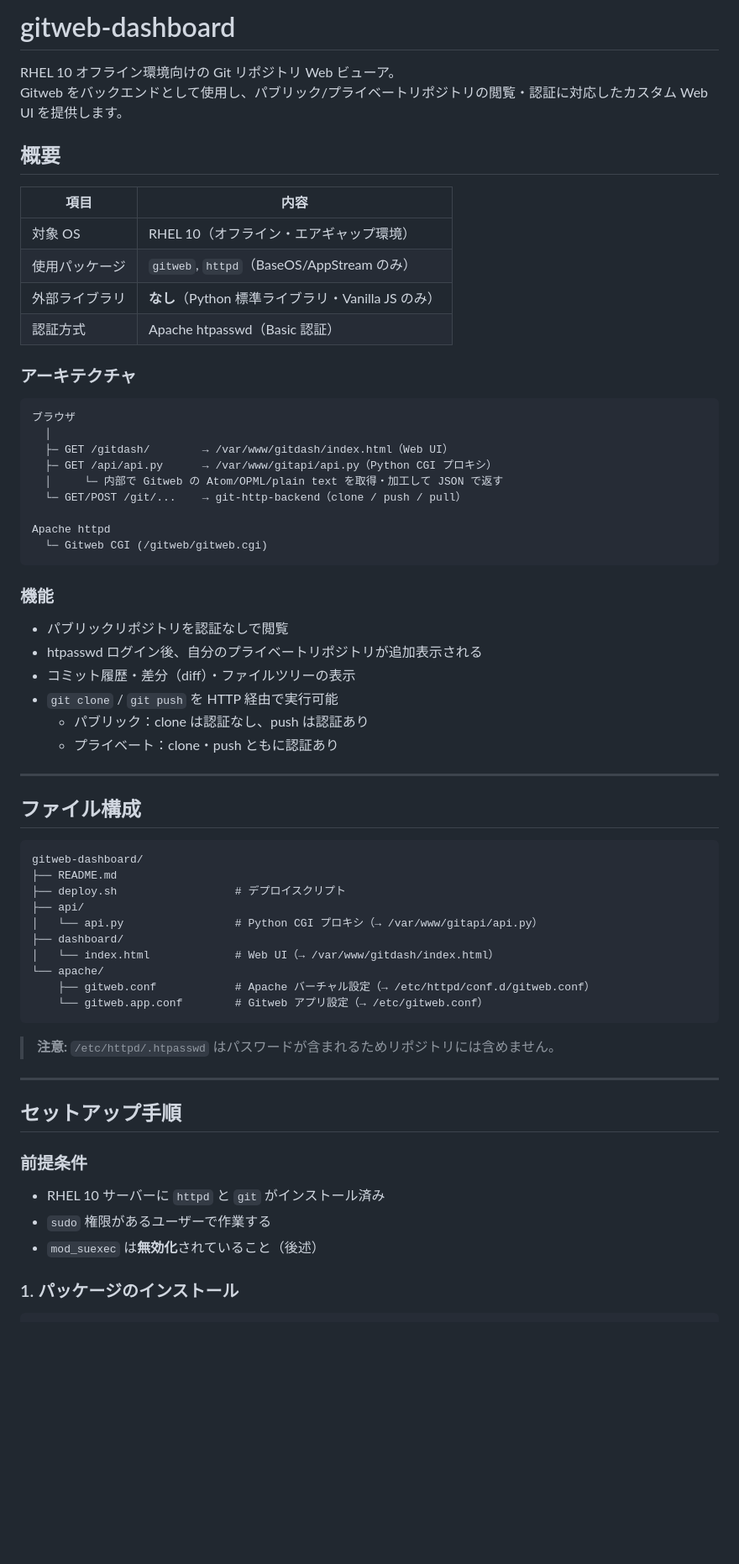
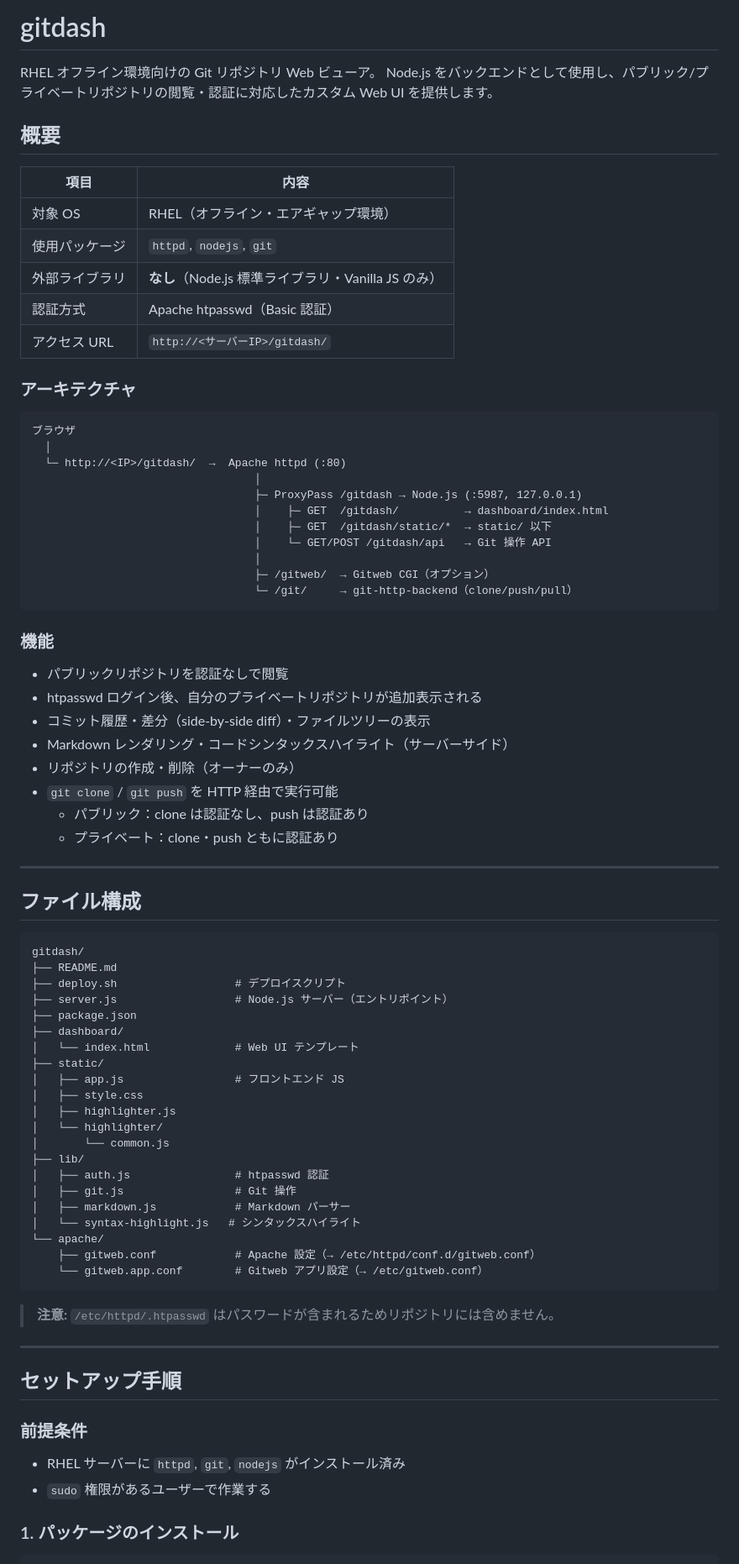
Before and after one commit to MoomA-0750/gitdash, a Markdown page: README.md, the part around one of its changes. Shown at 84% size. Rendered like a GitHub page; blank space fills up the shorter version.

````diff
--- a/README.md
+++ b/README.md
@@ -1,36 +1,41 @@
-# gitweb-dashboard
+# gitdash
 
-RHEL 10 オフライン環境向けの Git リポジトリ Web ビューア。
-Gitweb をバックエンドとして使用し、パブリック/プライベートリポジトリの閲覧・認証に対応したカスタム Web UI を提供します。
+RHEL オフライン環境向けの Git リポジトリ Web ビューア。
+Node.js をバックエンドとして使用し、パブリック/プライベートリポジトリの閲覧・認証に対応したカスタム Web UI を提供します。
 
 ## 概要
 
 | 項目 | 内容 |
 |------|------|
-| 対象 OS | RHEL 10（オフライン・エアギャップ環境） |
-| 使用パッケージ | `gitweb`, `httpd`（BaseOS/AppStream のみ） |
-| 外部ライブラリ | **なし**（Python 標準ライブラリ・Vanilla JS のみ） |
+| 対象 OS | RHEL（オフライン・エアギャップ環境） |
+| 使用パッケージ | `httpd`, `nodejs`, `git` |
+| 外部ライブラリ | **なし**（Node.js 標準ライブラリ・Vanilla JS のみ） |
 | 認証方式 | Apache htpasswd（Basic 認証） |
+| アクセス URL | `http://<サーバーIP>/gitdash/` |
 
 ### アーキテクチャ
 
 ```
 ブラウザ
   │
-  ├─ GET /gitdash/        → /var/www/gitdash/index.html（Web UI）
-  ├─ GET /api/api.py      → /var/www/gitapi/api.py（Python CGI プロキシ）
-  │     └─ 内部で Gitweb の Atom/OPML/plain text を取得・加工して JSON で返す
-  └─ GET/POST /git/...    → git-http-backend（clone / push / pull）
-
-Apache httpd
-  └─ Gitweb CGI (/gitweb/gitweb.cgi)
+  └─ http://<IP>/gitdash/  →  Apache httpd (:80)
+                                  │
+                                  ├─ ProxyPass /gitdash → Node.js (:5987, 127.0.0.1)
+                                  │    ├─ GET  /gitdash/          → dashboard/index.html
+                                  │    ├─ GET  /gitdash/static/*  → static/ 以下
+                                  │    └─ GET/POST /gitdash/api   → Git 操作 API
+                                  │
+                                  ├─ /gitweb/  → Gitweb CGI（オプション）
+                                  └─ /git/     → git-http-backend（clone/push/pull）
 ```
 
 ### 機能
 
 - パブリックリポジトリを認証なしで閲覧
 - htpasswd ログイン後、自分のプライベートリポジトリが追加表示される
-- コミット履歴・差分（diff）・ファイルツリーの表示
+- コミット履歴・差分（side-by-side diff）・ファイルツリーの表示
+- Markdown レンダリング・コードシンタックスハイライト（サーバーサイド）
+- リポジトリの作成・削除（オーナーのみ）
 - `git clone` / `git push` を HTTP 経由で実行可能
   - パブリック：clone は認証なし、push は認証あり
   - プライベート：clone・push ともに認証あり
@@ -40,15 +45,26 @@ Apache httpd
 ## ファイル構成
 
 ```
-gitweb-dashboard/
+gitdash/
 ├── README.md
 ├── deploy.sh                  # デプロイスクリプト
-├── api/
-│   └── api.py                 # Python CGI プロキシ（→ /var/www/gitapi/api.py）
+├── server.js                  # Node.js サーバー（エントリポイント）
+├── package.json
 ├── dashboard/
-│   └── index.html             # Web UI（→ /var/www/gitdash/index.html）
+│   └── index.html             # Web UI テンプレート
+├── static/
+│   ├── app.js                 # フロントエンド JS
+│   ├── style.css
+│   ├── highlighter.js
+│   └── highlighter/
+│       └── common.js
+├── lib/
+│   ├── auth.js                # htpasswd 認証
+│   ├── git.js                 # Git 操作
+│   ├── markdown.js            # Markdown パーサー
+│   └── syntax-highlight.js   # シンタックスハイライト
 └── apache/
-    ├── gitweb.conf            # Apache バーチャル設定（→ /etc/httpd/conf.d/gitweb.conf）
+    ├── gitweb.conf            # Apache 設定（→ /etc/httpd/conf.d/gitweb.conf）
     └── gitweb.app.conf        # Gitweb アプリ設定（→ /etc/gitweb.conf）
 ```
 
@@ -60,9 +76,8 @@ gitweb-dashboard/
 
 ### 前提条件
 
-- RHEL 10 サーバーに `httpd` と `git` がインストール済み
+- RHEL サーバーに `httpd`, `git`, `nodejs` がインストール済み
 - `sudo` 権限があるユーザーで作業する
-- `mod_suexec` は**無効化**されていること（後述）
 
 ### 1. パッケージのインストール
 
````
Also changed, not shown: other parts of README.md (+56 -60 lines).
